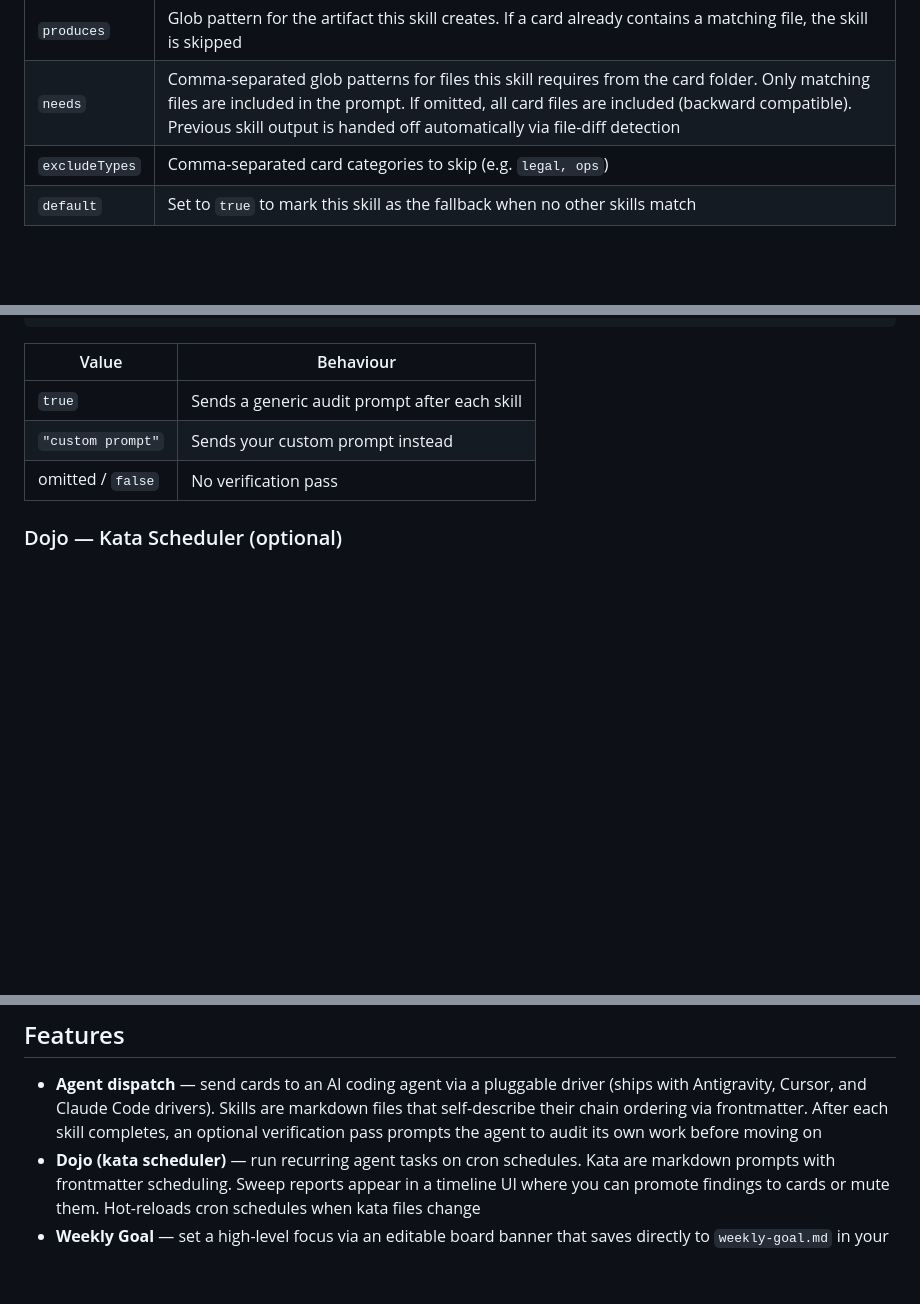
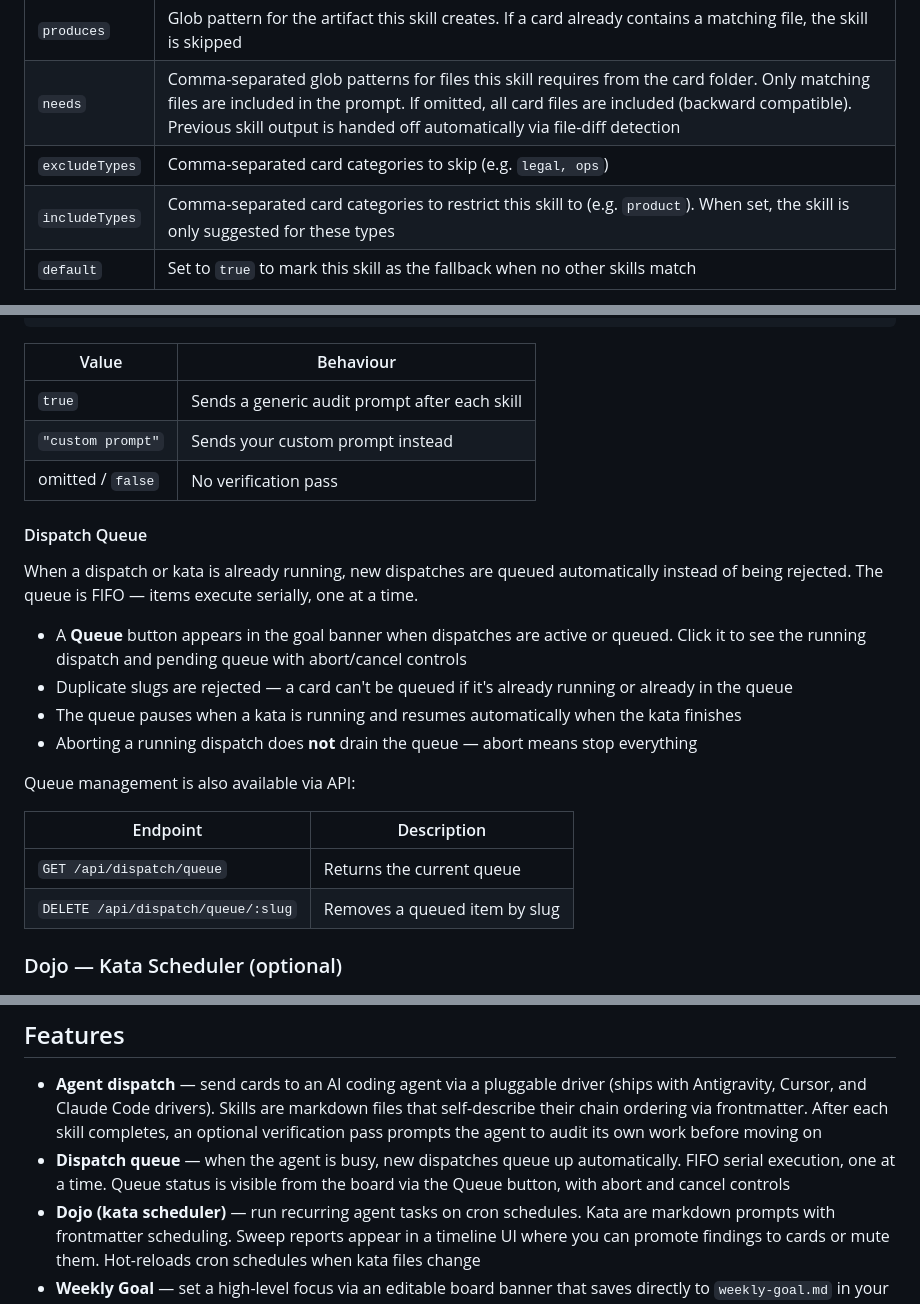
Before and after one commit to fluado/faru, a Markdown page: README.md, 3 parts joined by grey strips. Drawn GitHub-style; blank space fills up the shorter version.

Commit message:
board: board: update README.md

```diff
--- a/README.md
+++ b/README.md
@@ -341,6 +341,7 @@ Act like a ...
 | `produces` | Glob pattern for the artifact this skill creates. If a card already contains a matching file, the skill is skipped |
 | `needs` | Comma-separated glob patterns for files this skill requires from the card folder. Only matching files are included in the prompt. If omitted, all card files are included (backward compatible). Previous skill output is handed off automatically via file-diff detection |
 | `excludeTypes` | Comma-separated card categories to skip (e.g. `legal, ops`) |
+| `includeTypes` | Comma-separated card categories to restrict this skill to (e.g. `product`). When set, the skill is only suggested for these types |
 | `default` | Set to `true` to mark this skill as the fallback when no other skills match |
 
 When dispatching a card, you chain one or more skills — each runs in a fresh chat session. The driver interface is pluggable — add your own under `drivers/`.
@@ -362,6 +363,22 @@ After each skill completes, faru can send a follow-up prompt in the same session
 | `true` | Sends a generic audit prompt after each skill |
 | `"custom prompt"` | Sends your custom prompt instead |
 | omitted / `false` | No verification pass |
+
+#### Dispatch Queue
+
+When a dispatch or kata is already running, new dispatches are queued automatically instead of being rejected. The queue is FIFO — items execute serially, one at a time.
+
+- A **Queue** button appears in the goal banner when dispatches are active or queued. Click it to see the running dispatch and pending queue with abort/cancel controls
+- Duplicate slugs are rejected — a card can't be queued if it's already running or already in the queue
+- The queue pauses when a kata is running and resumes automatically when the kata finishes
+- Aborting a running dispatch does **not** drain the queue — abort means stop everything
+
+Queue management is also available via API:
+
+| Endpoint | Description |
+|---|---|
+| `GET /api/dispatch/queue` | Returns the current queue |
+| `DELETE /api/dispatch/queue/:slug` | Removes a queued item by slug |
 
 ### Dojo — Kata Scheduler (optional)
 
@@ -465,6 +482,7 @@ Cards are folders with markdown files. Any tool that can write files can create
 ## Features
 
 - **Agent dispatch** — send cards to an AI coding agent via a pluggable driver (ships with Antigravity, Cursor, and Claude Code drivers). Skills are markdown files that self-describe their chain ordering via frontmatter. After each skill completes, an optional verification pass prompts the agent to audit its own work before moving on
+- **Dispatch queue** — when the agent is busy, new dispatches queue up automatically. FIFO serial execution, one at a time. Queue status is visible from the board via the Queue button, with abort and cancel controls
 - **Dojo (kata scheduler)** — run recurring agent tasks on cron schedules. Kata are markdown prompts with frontmatter scheduling. Sweep reports appear in a timeline UI where you can promote findings to cards or mute them. Hot-reloads cron schedules when kata files change
 - **Weekly Goal** — set a high-level focus via an editable board banner that saves directly to `weekly-goal.md` in your project root
 - **Card detail view** — click a card to open a full modal with editable metadata sidebar (type, status, assigned), progress bar, milestone checklist, file browser, and comments thread
```
